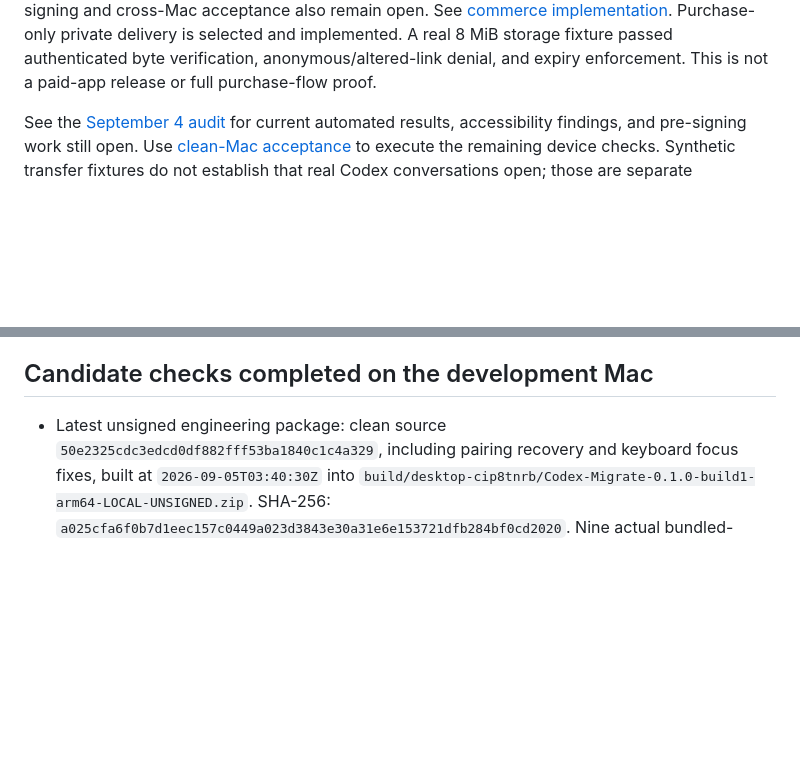
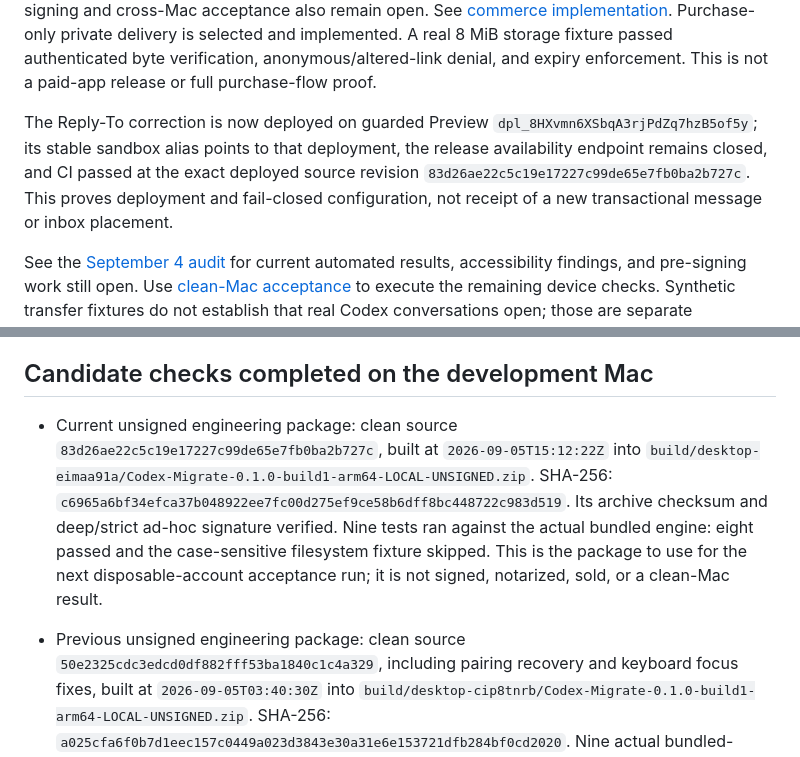
Before and after one commit to jsegeren/codex-migrate, a Markdown page: docs/release-readiness.md, 2 parts joined by grey strips. Drawn GitHub-style; blank space fills up the shorter version.

Commit message:
Record current private release candidate evidence

```diff
--- a/docs/release-readiness.md
+++ b/docs/release-readiness.md
@@ -15,6 +15,13 @@ See [commerce implementation](commerce-implementation.md).
 Purchase-only private delivery is selected and implemented. A real 8 MiB storage
 fixture passed authenticated byte verification, anonymous/altered-link denial,
 and expiry enforcement. This is not a paid-app release or full purchase-flow proof.
+
+The Reply-To correction is now deployed on guarded Preview
+`dpl_8HXvmn6XSbqA3rjPdZq7hzB5of5y`; its stable sandbox alias points to that
+deployment, the release availability endpoint remains closed, and CI passed at
+the exact deployed source revision `83d26ae22c5c19e17227c99de65e7fb0ba2b727c`.
+This proves deployment and fail-closed configuration, not receipt of a new
+transactional message or inbox placement.
 
 See the [September 4 audit](release-audit-2026-09-04.md) for current automated
 results, accessibility findings, and pre-signing work still open.
@@ -54,7 +61,18 @@ purchase, weaken SSH host-key checking, or enable live checkout as a workaround.
 
 ## Candidate checks completed on the development Mac
 
-- Latest unsigned engineering package: clean source
+- Current unsigned engineering package: clean source
+  `83d26ae22c5c19e17227c99de65e7fb0ba2b727c`, built at
+  `2026-09-05T15:12:22Z` into
+  `build/desktop-eimaa91a/Codex-Migrate-0.1.0-build1-arm64-LOCAL-UNSIGNED.zip`.
+  SHA-256: `c6965a6bf34efca37b048922ee7fc00d275ef9ce58b6dff8bc448722c983d519`.
+  Its archive checksum and deep/strict ad-hoc signature verified. Nine tests ran
+  against the actual bundled engine: eight passed and the case-sensitive
+  filesystem fixture skipped. This is the package to use for the next
+  disposable-account acceptance run; it is not signed, notarized, sold, or a
+  clean-Mac result.
+
+- Previous unsigned engineering package: clean source
   `50e2325cdc3edcd0df882fff53ba1840c1c4a329`, including pairing recovery and
   keyboard focus fixes, built at `2026-09-05T03:40:30Z` into
   `build/desktop-cip8tnrb/Codex-Migrate-0.1.0-build1-arm64-LOCAL-UNSIGNED.zip`.
```
Also changed, not shown: docs/commerce-implementation.md (+10 -2 lines).
